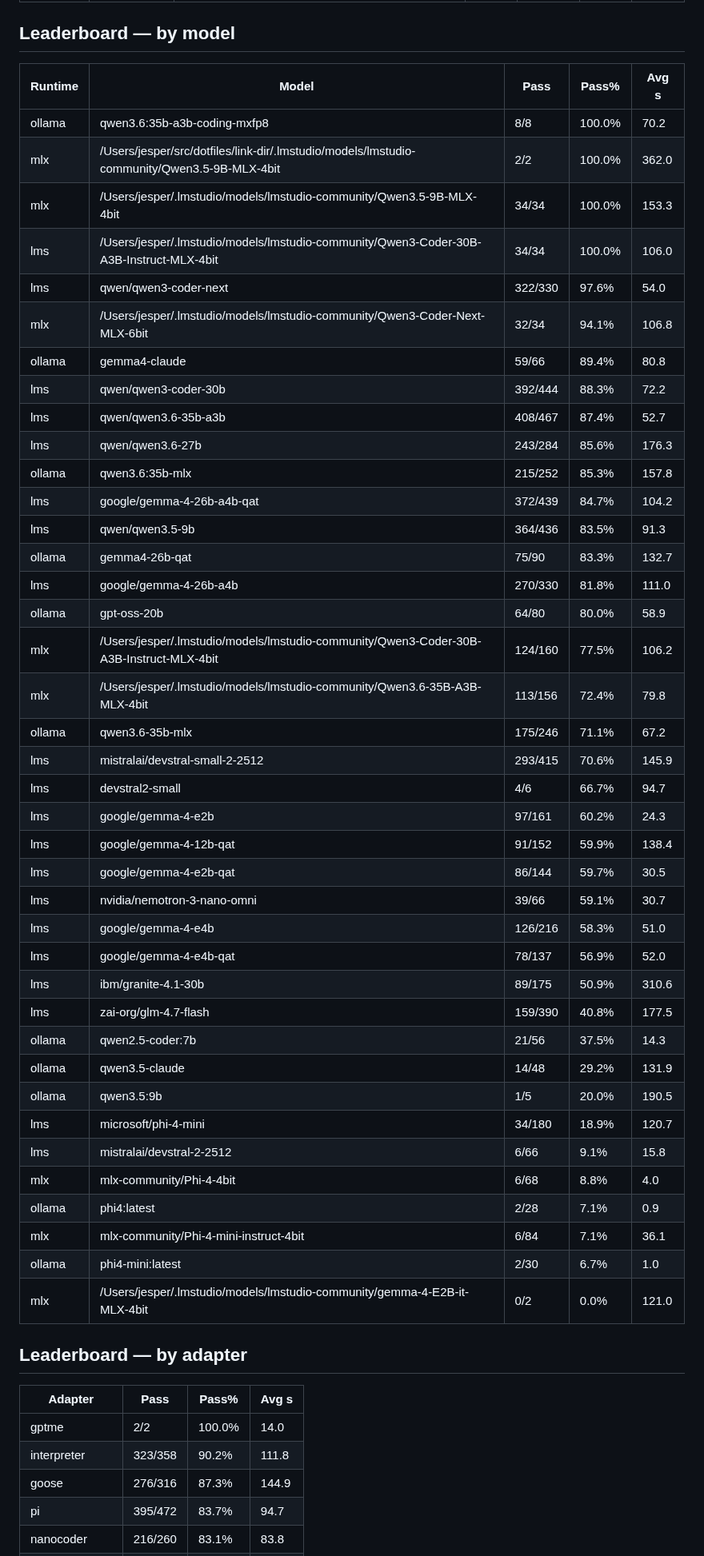
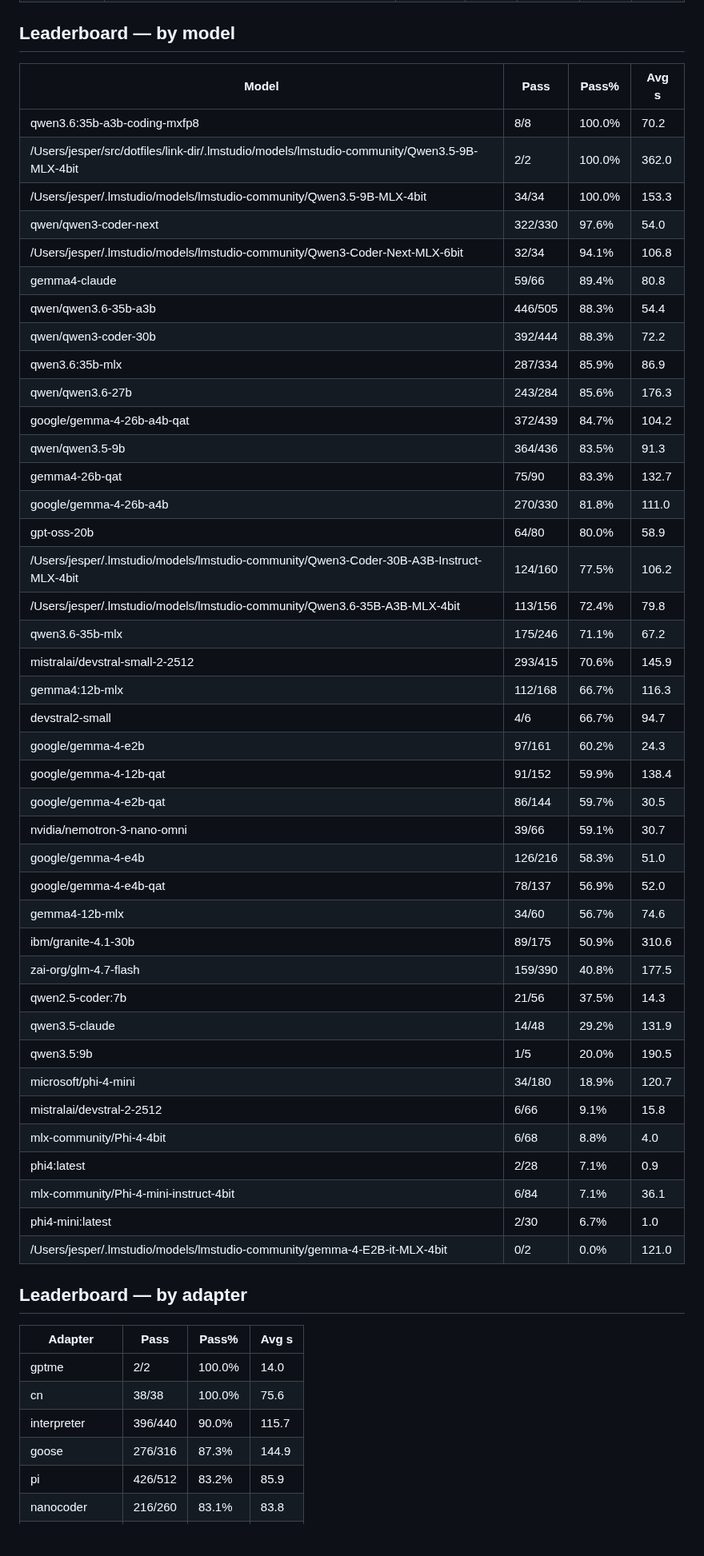
Before and after one commit to jesperronn/local-model-evaluator-bench, a Markdown page: LEADERBOARD.md, the part around one of its changes. Shown at 80% size. Drawn GitHub-style; blank space fills up the shorter version.

```diff
--- a/LEADERBOARD.md
+++ b/LEADERBOARD.md
@@ -251,54 +265,56 @@
 
 ## Leaderboard — by model
 
-| Runtime | Model | Pass | Pass% | Avg s |
-|---------|-------|------|-------|-------|
-| ollama | qwen3.6:35b-a3b-coding-mxfp8 | 8/8 | 100.0% | 70.2 |
-| mlx | /Users/jesper/src/dotfiles/link-dir/.lmstudio/models/lmstudio-community/Qwen3.5-9B-MLX-4bit | 2/2 | 100.0% | 362.0 |
-| mlx | /Users/jesper/.lmstudio/models/lmstudio-community/Qwen3.5-9B-MLX-4bit | 34/34 | 100.0% | 153.3 |
-| lms | /Users/jesper/.lmstudio/models/lmstudio-community/Qwen3-Coder-30B-A3B-Instruct-MLX-4bit | 34/34 | 100.0% | 106.0 |
-| lms | qwen/qwen3-coder-next | 322/330 | 97.6% | 54.0 |
-| mlx | /Users/jesper/.lmstudio/models/lmstudio-community/Qwen3-Coder-Next-MLX-6bit | 32/34 | 94.1% | 106.8 |
-| ollama | gemma4-claude | 59/66 | 89.4% | 80.8 |
-| lms | qwen/qwen3-coder-30b | 392/444 | 88.3% | 72.2 |
-| lms | qwen/qwen3.6-35b-a3b | 408/467 | 87.4% | 52.7 |
-| lms | qwen/qwen3.6-27b | 243/284 | 85.6% | 176.3 |
-| ollama | qwen3.6:35b-mlx | 215/252 | 85.3% | 157.8 |
-| lms | google/gemma-4-26b-a4b-qat | 372/439 | 84.7% | 104.2 |
-| lms | qwen/qwen3.5-9b | 364/436 | 83.5% | 91.3 |
-| ollama | gemma4-26b-qat | 75/90 | 83.3% | 132.7 |
-| lms | google/gemma-4-26b-a4b | 270/330 | 81.8% | 111.0 |
-| ollama | gpt-oss-20b | 64/80 | 80.0% | 58.9 |
-| mlx | /Users/jesper/.lmstudio/models/lmstudio-community/Qwen3-Coder-30B-A3B-Instruct-MLX-4bit | 124/160 | 77.5% | 106.2 |
-| mlx | /Users/jesper/.lmstudio/models/lmstudio-community/Qwen3.6-35B-A3B-MLX-4bit | 113/156 | 72.4% | 79.8 |
-| ollama | qwen3.6-35b-mlx | 175/246 | 71.1% | 67.2 |
-| lms | mistralai/devstral-small-2-2512 | 293/415 | 70.6% | 145.9 |
-| lms | devstral2-small | 4/6 | 66.7% | 94.7 |
-| lms | google/gemma-4-e2b | 97/161 | 60.2% | 24.3 |
-| lms | google/gemma-4-12b-qat | 91/152 | 59.9% | 138.4 |
-| lms | google/gemma-4-e2b-qat | 86/144 | 59.7% | 30.5 |
-| lms | nvidia/nemotron-3-nano-omni | 39/66 | 59.1% | 30.7 |
-| lms | google/gemma-4-e4b | 126/216 | 58.3% | 51.0 |
-| lms | google/gemma-4-e4b-qat | 78/137 | 56.9% | 52.0 |
-| lms | ibm/granite-4.1-30b | 89/175 | 50.9% | 310.6 |
-| lms | zai-org/glm-4.7-flash | 159/390 | 40.8% | 177.5 |
-| ollama | qwen2.5-coder:7b | 21/56 | 37.5% | 14.3 |
-| ollama | qwen3.5-claude | 14/48 | 29.2% | 131.9 |
-| ollama | qwen3.5:9b | 1/5 | 20.0% | 190.5 |
-| lms | microsoft/phi-4-mini | 34/180 | 18.9% | 120.7 |
-| lms | mistralai/devstral-2-2512 | 6/66 | 9.1% | 15.8 |
-| mlx | mlx-community/Phi-4-4bit | 6/68 | 8.8% | 4.0 |
-| ollama | phi4:latest | 2/28 | 7.1% | 0.9 |
-| mlx | mlx-community/Phi-4-mini-instruct-4bit | 6/84 | 7.1% | 36.1 |
-| ollama | phi4-mini:latest | 2/30 | 6.7% | 1.0 |
-| mlx | /Users/jesper/.lmstudio/models/lmstudio-community/gemma-4-E2B-it-MLX-4bit | 0/2 | 0.0% | 121.0 |
+| Model | Pass | Pass% | Avg s |
+|-------|------|-------|-------|
+| qwen3.6:35b-a3b-coding-mxfp8 | 8/8 | 100.0% | 70.2 |
+| /Users/jesper/src/dotfiles/link-dir/.lmstudio/models/lmstudio-community/Qwen3.5-9B-MLX-4bit | 2/2 | 100.0% | 362.0 |
+| /Users/jesper/.lmstudio/models/lmstudio-community/Qwen3.5-9B-MLX-4bit | 34/34 | 100.0% | 153.3 |
+| qwen/qwen3-coder-next | 322/330 | 97.6% | 54.0 |
+| /Users/jesper/.lmstudio/models/lmstudio-community/Qwen3-Coder-Next-MLX-6bit | 32/34 | 94.1% | 106.8 |
+| gemma4-claude | 59/66 | 89.4% | 80.8 |
+| qwen/qwen3.6-35b-a3b | 446/505 | 88.3% | 54.4 |
+| qwen/qwen3-coder-30b | 392/444 | 88.3% | 72.2 |
+| qwen3.6:35b-mlx | 287/334 | 85.9% | 86.9 |
+| qwen/qwen3.6-27b | 243/284 | 85.6% | 176.3 |
+| google/gemma-4-26b-a4b-qat | 372/439 | 84.7% | 104.2 |
+| qwen/qwen3.5-9b | 364/436 | 83.5% | 91.3 |
+| gemma4-26b-qat | 75/90 | 83.3% | 132.7 |
+| google/gemma-4-26b-a4b | 270/330 | 81.8% | 111.0 |
+| gpt-oss-20b | 64/80 | 80.0% | 58.9 |
+| /Users/jesper/.lmstudio/models/lmstudio-community/Qwen3-Coder-30B-A3B-Instruct-MLX-4bit | 124/160 | 77.5% | 106.2 |
+| /Users/jesper/.lmstudio/models/lmstudio-community/Qwen3.6-35B-A3B-MLX-4bit | 113/156 | 72.4% | 79.8 |
+| qwen3.6-35b-mlx | 175/246 | 71.1% | 67.2 |
+| mistralai/devstral-small-2-2512 | 293/415 | 70.6% | 145.9 |
+| gemma4:12b-mlx | 112/168 | 66.7% | 116.3 |
+| devstral2-small | 4/6 | 66.7% | 94.7 |
+| google/gemma-4-e2b | 97/161 | 60.2% | 24.3 |
+| google/gemma-4-12b-qat | 91/152 | 59.9% | 138.4 |
+| google/gemma-4-e2b-qat | 86/144 | 59.7% | 30.5 |
+| nvidia/nemotron-3-nano-omni | 39/66 | 59.1% | 30.7 |
+| google/gemma-4-e4b | 126/216 | 58.3% | 51.0 |
+| google/gemma-4-e4b-qat | 78/137 | 56.9% | 52.0 |
+| gemma4-12b-mlx | 34/60 | 56.7% | 74.6 |
+| ibm/granite-4.1-30b | 89/175 | 50.9% | 310.6 |
+| zai-org/glm-4.7-flash | 159/390 | 40.8% | 177.5 |
+| qwen2.5-coder:7b | 21/56 | 37.5% | 14.3 |
+| qwen3.5-claude | 14/48 | 29.2% | 131.9 |
+| qwen3.5:9b | 1/5 | 20.0% | 190.5 |
+| microsoft/phi-4-mini | 34/180 | 18.9% | 120.7 |
+| mistralai/devstral-2-2512 | 6/66 | 9.1% | 15.8 |
+| mlx-community/Phi-4-4bit | 6/68 | 8.8% | 4.0 |
+| phi4:latest | 2/28 | 7.1% | 0.9 |
+| mlx-community/Phi-4-mini-instruct-4bit | 6/84 | 7.1% | 36.1 |
+| phi4-mini:latest | 2/30 | 6.7% | 1.0 |
+| /Users/jesper/.lmstudio/models/lmstudio-community/gemma-4-E2B-it-MLX-4bit | 0/2 | 0.0% | 121.0 |
 
 ## Leaderboard — by adapter
 
 | Adapter | Pass | Pass% | Avg s |
 |---------|------|-------|-------|
 | gptme | 2/2 | 100.0% | 14.0 |
-| interpreter | 323/358 | 90.2% | 111.8 |
+| cn | 38/38 | 100.0% | 75.6 |
+| interpreter | 396/440 | 90.0% | 115.7 |
 | goose | 276/316 | 87.3% | 144.9 |
-| pi | 395/472 | 83.7% | 94.7 |
+| pi | 426/512 | 83.2% | 85.9 |
 | nanocoder | 216/260 | 83.1% | 83.8 |
```
Also changed, not shown: other parts of LEADERBOARD.md (+276 -254 lines), docs/tools/cn.md (added, +68 -0 lines).
